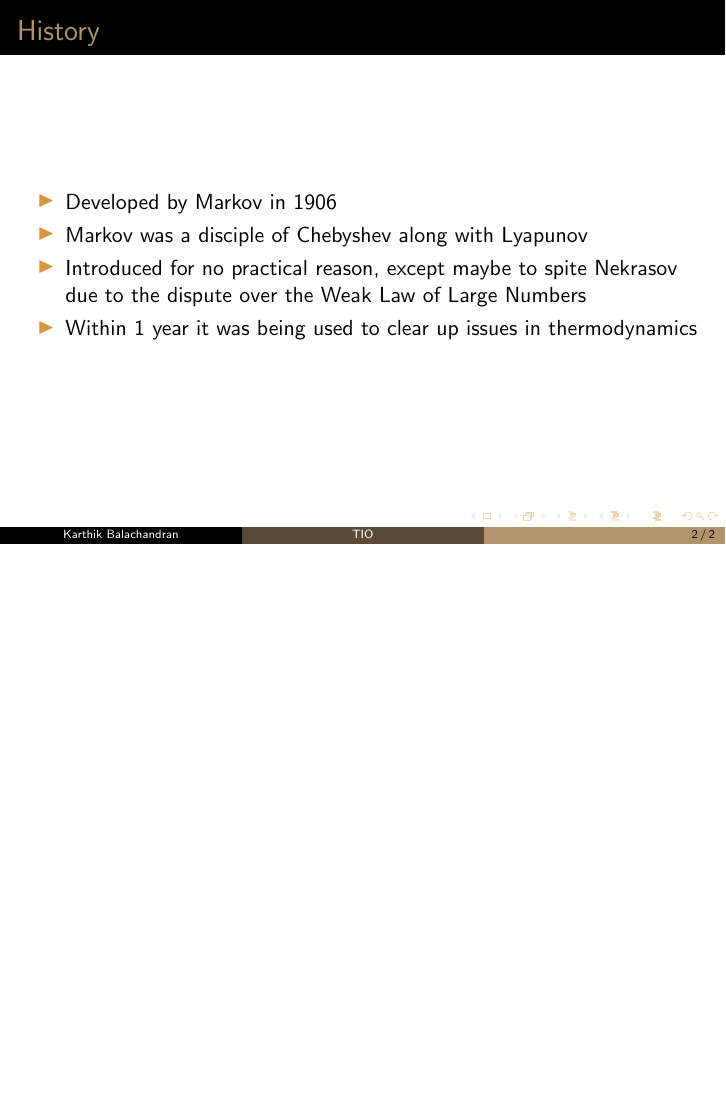
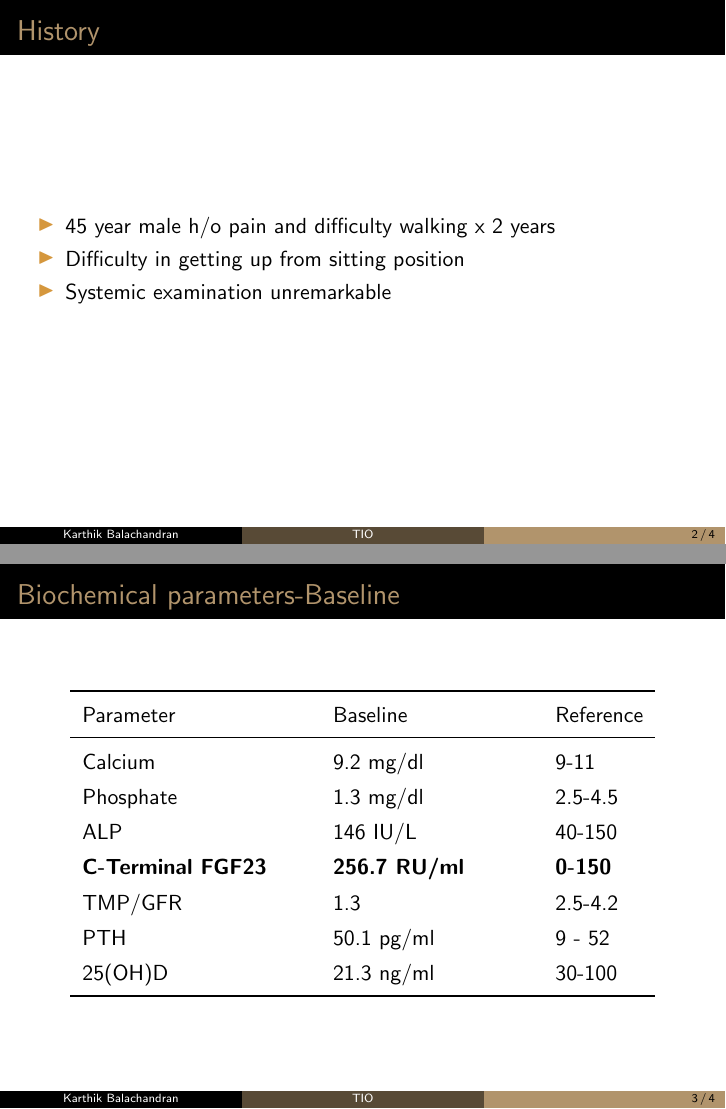
Before and after one commit to karthik2k2/isbmr, LaTeX slides (example.tex): page 5 of 5 before the commit and pages 4 and 5 of 11 after it, the two joined at a grey line, the shorter picture padded with empty space. Compiled offline with pdfLaTeX.

Commit message:
Added baseline data

```diff
--- a/example.tex
+++ b/example.tex
@@ -8,10 +8,13 @@
 \usetheme{Boadilla}
 
 \setbeamercovered{transparent}
+\setbeamertemplate{navigation symbols}{}
 
 \usecolortheme{purdue}
+\renewcommand{\arraystretch}{1.3}
+\usepackage{babel}
+\usepackage{booktabs}
 
-\usepackage{babel}
 
 \begin{document}
 
@@ -34,21 +37,42 @@
   \end{center}
 \end{frame}
 
-\newcommand{\Gaussian}{\rput(0,-0.35){\psset{yunit=0.8cm,xunit=0.3}
-     \psGauss[linecolor=red, linewidth=0.8pt, sigma=0.5]{-1.5}{1.5}}}
-\def\dedge{\ncline[linestyle=dashed]}
-\def\omitnode{\Tr*[edge=\dedge]{}}
+
 
 \begin{frame}[<+->]{History}
 \begin{itemize}
-\item Developed by Markov in 1906
-\item Markov was a disciple of Chebyshev  along with Lyapunov
-\item Introduced for no practical reason, except maybe to spite Nekrasov\\
-due to the dispute over the Weak Law of Large Numbers
-\item Within 1 year it was being used to clear up issues in thermodynamics
+	\item 45 year male h/o pain and difficulty walking x 2 years
+	\item Difficulty in getting up from sitting position
+	\item Systemic examination unremarkable
 \end{itemize}
 \end{frame}
-
-
-
+%%%%%%%%%%%%%%%%%%%%%%%%%%%%%%%%%
+\begin{frame}{Biochemical parameters-Baseline}
+\begin{center}
+		\begin{tabular}{p{4cm}p{3.5cm}l}
+			\toprule
+			Parameter                 & Baseline             & Reference      \\ \midrule
+			Calcium                   & 9.2 mg/dl            & 9-11           \\
+			Phosphate                 & 1.3 mg/dl            & 2.5-4.5        \\
+			ALP                       & 146 IU/L             & 40-150         \\
+			\textbf{C-Terminal FGF23} & \textbf{256.7 RU/ml} & \textbf{0-150} \\
+			TMP/GFR                   & 1.3                  & 2.5-4.2        \\
+			PTH                       & 50.1 pg/ml           & 9 - 52         \\
+			25(OH)D                   & 21.3 ng/ml           & 30-100 \\ \bottomrule
+		\end{tabular}
+\end{center}
+\end{frame}
+%%%%%%%%%%%%%%%%%%%%%%%%%%%%%%%%%
+%%%%%%%%%%%%%%%%%%
+\begin{frame}[<+->]{Interpretation}
+	\begin{itemize}
+		\item Hypophosphatemia
+		\item Phosphaturia
+		\item Normal PTH
+		\item Increased FGF 23
+	\end{itemize}  \pause
+	\bigskip
+	$ \Longrightarrow $ Hypophosphatemic osteomalacia
+\end{frame}
+%%%%%%%%%%%%%%%%%%
 \end{document}
```
